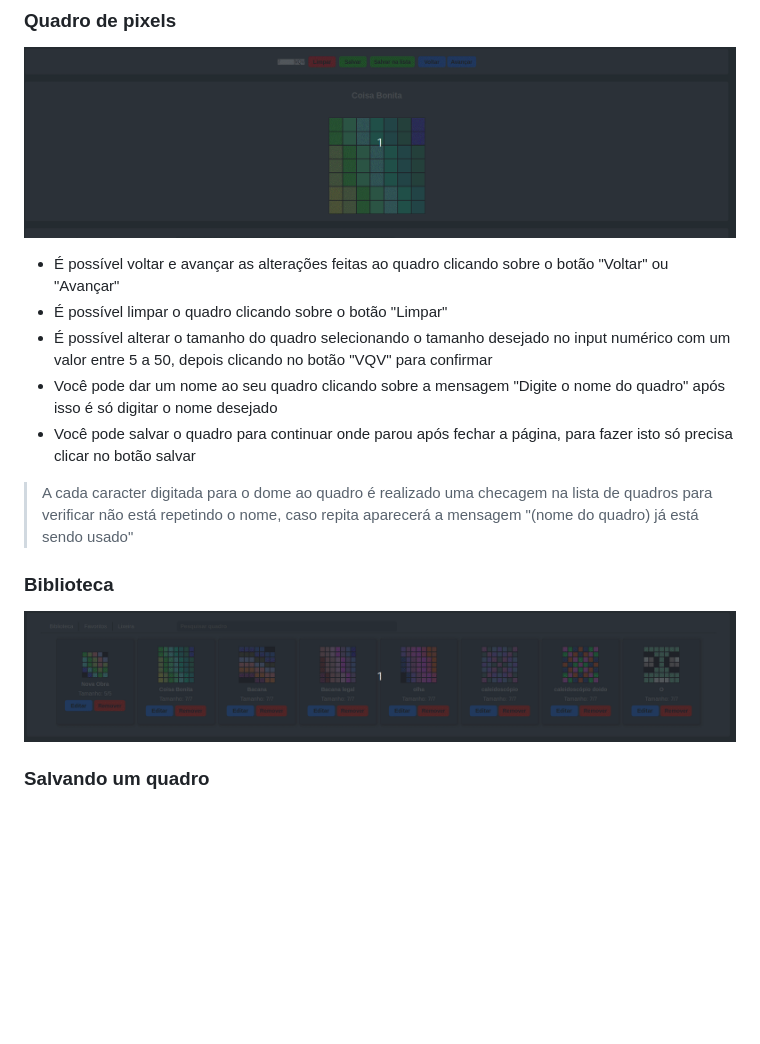
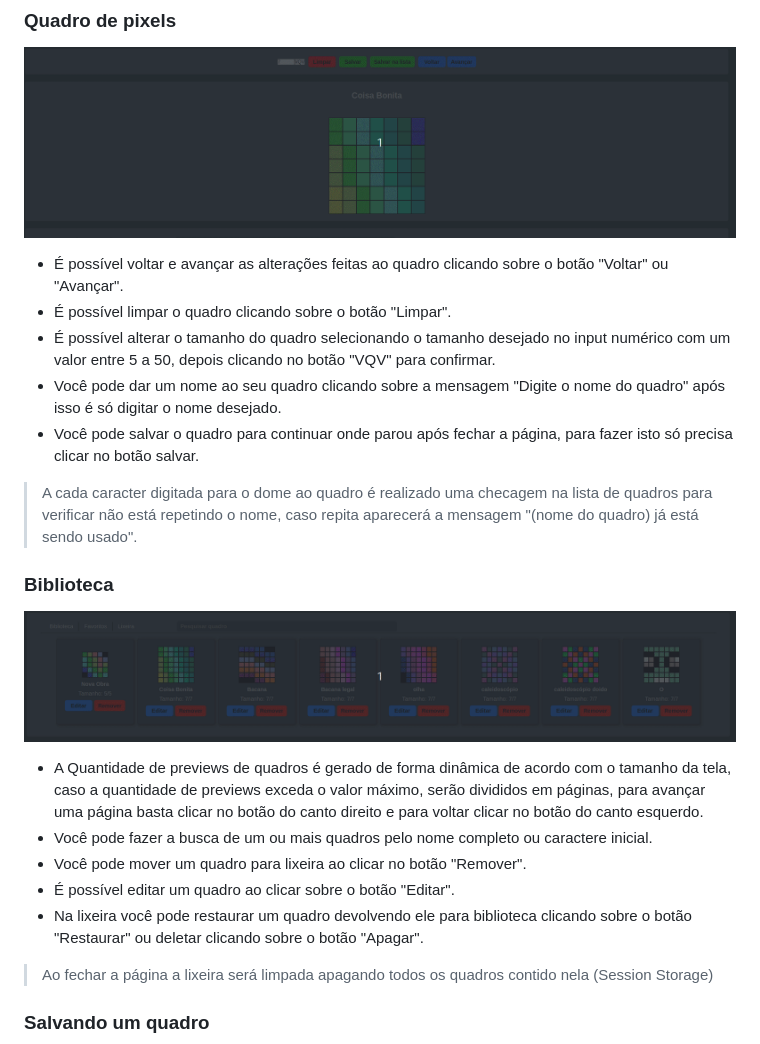
Before and after one commit to RenanFernandess/project-pixels-art-2.0, a Markdown page: README.md, the part around the change printed below. GitHub-like rendering; blank space fills up the shorter version.

```diff
--- a/README.md
+++ b/README.md
@@ -75,16 +75,24 @@ Você pode selecionar uma cor na paleta ao clicar sobre ela, caso queira outras
 ### Quadro de pixels
 ![Pixel Art library](./images/pixel_board.gif)
 
-  * É possível voltar e avançar as alterações feitas ao quadro clicando sobre o botão "Voltar" ou "Avançar"
-  * É possível limpar o quadro clicando sobre o botão "Limpar"
-  * É possível alterar o tamanho do quadro selecionando o tamanho desejado no input numérico com um valor entre 5 a 50, depois clicando no botão "VQV" para confirmar
-  * Você pode dar um nome ao seu quadro clicando sobre a mensagem "Digite o nome do quadro" após isso é só digitar o nome desejado
-  * Você pode salvar o quadro para continuar onde parou após fechar a página, para fazer isto só precisa clicar no botão salvar
+  * É possível voltar e avançar as alterações feitas ao quadro clicando sobre o botão "Voltar" ou "Avançar".
+  * É possível limpar o quadro clicando sobre o botão "Limpar".
+  * É possível alterar o tamanho do quadro selecionando o tamanho desejado no input numérico com um valor entre 5 a 50, depois clicando no botão "VQV" para confirmar.
+  * Você pode dar um nome ao seu quadro clicando sobre a mensagem "Digite o nome do quadro" após isso é só digitar o nome desejado.
+  * Você pode salvar o quadro para continuar onde parou após fechar a página, para fazer isto só precisa clicar no botão salvar.
 
- >A cada caracter digitada para o dome ao quadro é realizado uma checagem na lista de quadros para verificar não está repetindo o nome, caso repita aparecerá a mensagem "(nome do quadro) já está sendo usado"
+ >A cada caracter digitada para o dome ao quadro é realizado uma checagem na lista de quadros para verificar não está repetindo o nome, caso repita aparecerá a mensagem "(nome do quadro) já está sendo usado".
 
 ### Biblioteca
 ![Pixel Art library](./images/library.gif)
+
+ * A Quantidade de previews de quadros é gerado de forma dinâmica de acordo com o tamanho da tela, caso a quantidade de previews exceda o valor máximo, serão divididos em páginas, para avançar uma página basta clicar no botão do canto direito e para voltar clicar no botão do canto esquerdo.
+ * Você pode fazer a busca de um ou mais quadros pelo nome completo ou caractere inicial.
+ * Você pode mover um quadro para lixeira ao clicar no botão "Remover".
+ * É possível editar um quadro ao clicar sobre o botão "Editar".
+ * Na lixeira você pode restaurar um quadro devolvendo ele para biblioteca clicando sobre o botão "Restaurar" ou deletar clicando sobre o botão "Apagar".
+
+> Ao fechar a página a lixeira será limpada apagando todos os quadros contido nela (Session Storage)
 
 ### Salvando um quadro
 
```
Also changed, not shown: other parts of README.md (+1 -1 lines).
